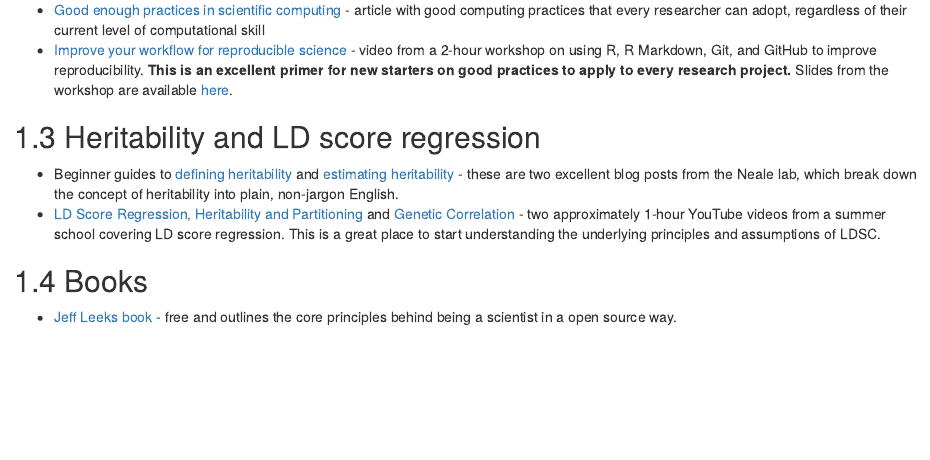
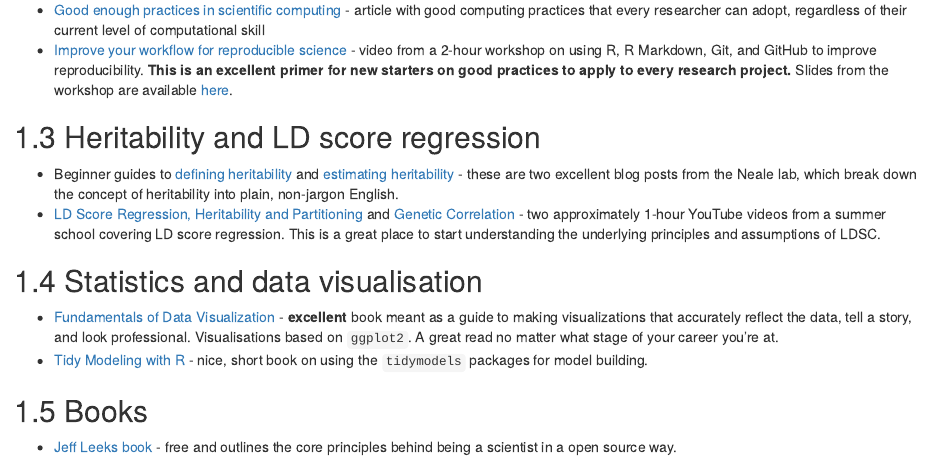
Before and after one commit to rytenlab/ryten_induction, an R Markdown document (98-Resources.Rmd): the page in a window 1100 px wide, from 230 px down. Rendered offline with R 4.5, knitr and Pandoc, with nearby package versions; drawn as R Markdown's standard HTML page in place of the format the file asks for.

Commit message:
Addition of stats/data viz resources

```diff
--- a/98-Resources.Rmd
+++ b/98-Resources.Rmd
@@ -13,5 +13,9 @@ Here, sits any general useful resources that cover topics across the spectrum of
 - Beginner guides to [defining heritability](http://www.nealelab.is/blog/2017/9/13/heritability-101-what-is-heritability) and [estimating heritability](http://www.nealelab.is/blog/2017/9/13/heritability-201-types-of-heritability-and-how-we-estimate-it) - these are two excellent blog posts from the Neale lab, which break down the concept of heritability into plain, non-jargon English.
 - [LD Score Regression, Heritability and Partitioning](https://www.youtube.com/watch?v=dVrF0l9jMgE&list=PLH2ckGEn9kWEkxWkDLkpzQlj8Y1bGM9ZP&index=4) and [Genetic Correlation](https://www.youtube.com/watch?v=QVPNouAbXsY&list=PLH2ckGEn9kWEkxWkDLkpzQlj8Y1bGM9ZP&index=3) - two approximately 1-hour YouTube videos from a summer school covering LD score regression. This is a great place to start understanding the underlying principles and assumptions of LDSC.
 
+## Statistics and data visualisation
+- [Fundamentals of Data Visualization](https://clauswilke.com/dataviz/) - **excellent** book meant as a guide to making visualizations that accurately reflect the data, tell a story, and look professional. Visualisations based on `ggplot2`. A great read no matter what stage of your career you're at.
+- [Tidy Modeling with R](https://www.tmwr.org/software-modeling.html) - nice, short book on using the `tidymodels` packages for model building.
+
 ## Books
 - [Jeff Leeks book](https://leanpub.com/modernscientist) - free and outlines the core principles behind being a scientist in a open source way.
```
